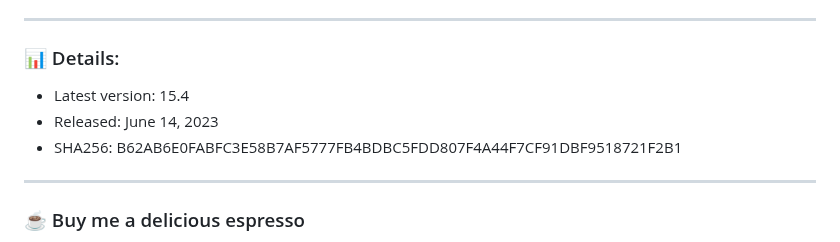
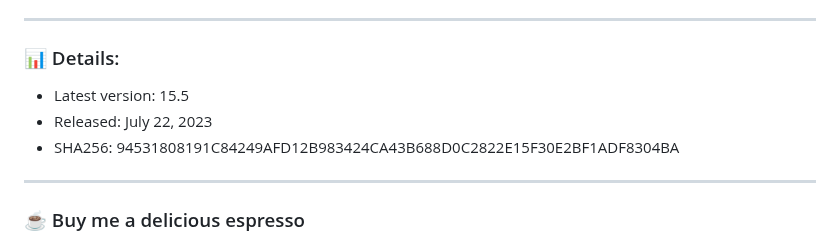
Before and after one commit to hellzerg/optimizer, a Markdown page: README.md, the part around one of its changes. Rendered like a GitHub page.

```diff
--- a/README.md
+++ b/README.md
@@ -106,9 +106,9 @@ https://github.com/hellzerg/optimizer/blob/master/LEGACY.md
 
 ### 📊 Details:
 
-- Latest version: 15.4
-- Released: June 14, 2023
-- SHA256: B62AB6E0FABFC3E58B7AF5777FB4BDBC5FDD807F4A44F7CF91DBF9518721F2B1
+- Latest version: 15.5
+- Released: July 22, 2023
+- SHA256: 94531808191C84249AFD12B983424CA43B688D0C2822E15F30E2BF1ADF8304BA
 
 <hr>
 
```
Also changed, not shown: other parts of README.md (+1 -1 lines), CHANGELOG.md (+10 -0 lines), images/feed/rustdesk.png (added), 16 other files.
